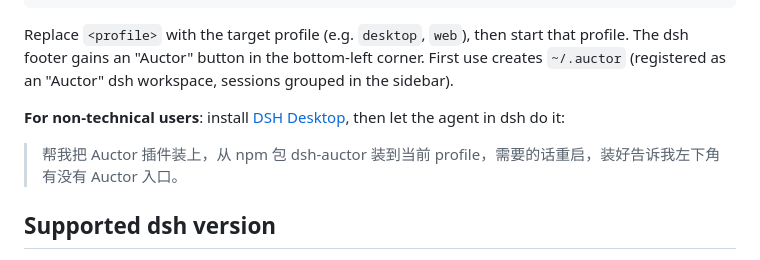
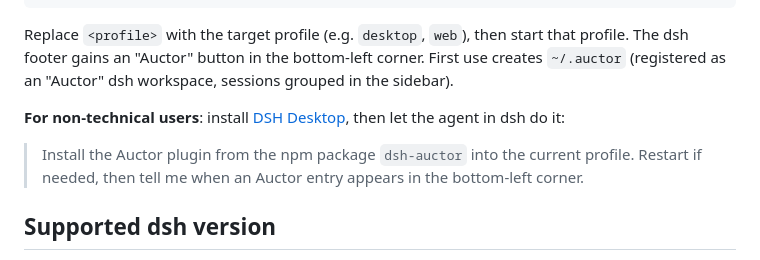
Before and after one commit to bandung-circuits/auctor, a Markdown page: README.md, the part around the change. Drawn GitHub-style.

Commit message:
docs: README 非技术用户安装说明译回英文，恢复全英文
Co-Authored-By: Claude Code <noreply@anthropic.com>

```diff
--- a/README.md
+++ b/README.md
@@ -14,7 +14,7 @@ Replace `<profile>` with the target profile (e.g. `desktop`, `web`), then start
 
 **For non-technical users**: install [DSH Desktop](https://dshdesktop.com/en/), then let the agent in dsh do it:
 
-> 帮我把 Auctor 插件装上，从 npm 包 dsh-auctor 装到当前 profile，需要的话重启，装好告诉我左下角有没有 Auctor 入口。
+> Install the Auctor plugin from the npm package `dsh-auctor` into the current profile. Restart if needed, then tell me when an Auctor entry appears in the bottom-left corner.
 
 ## Supported dsh version
 
```
